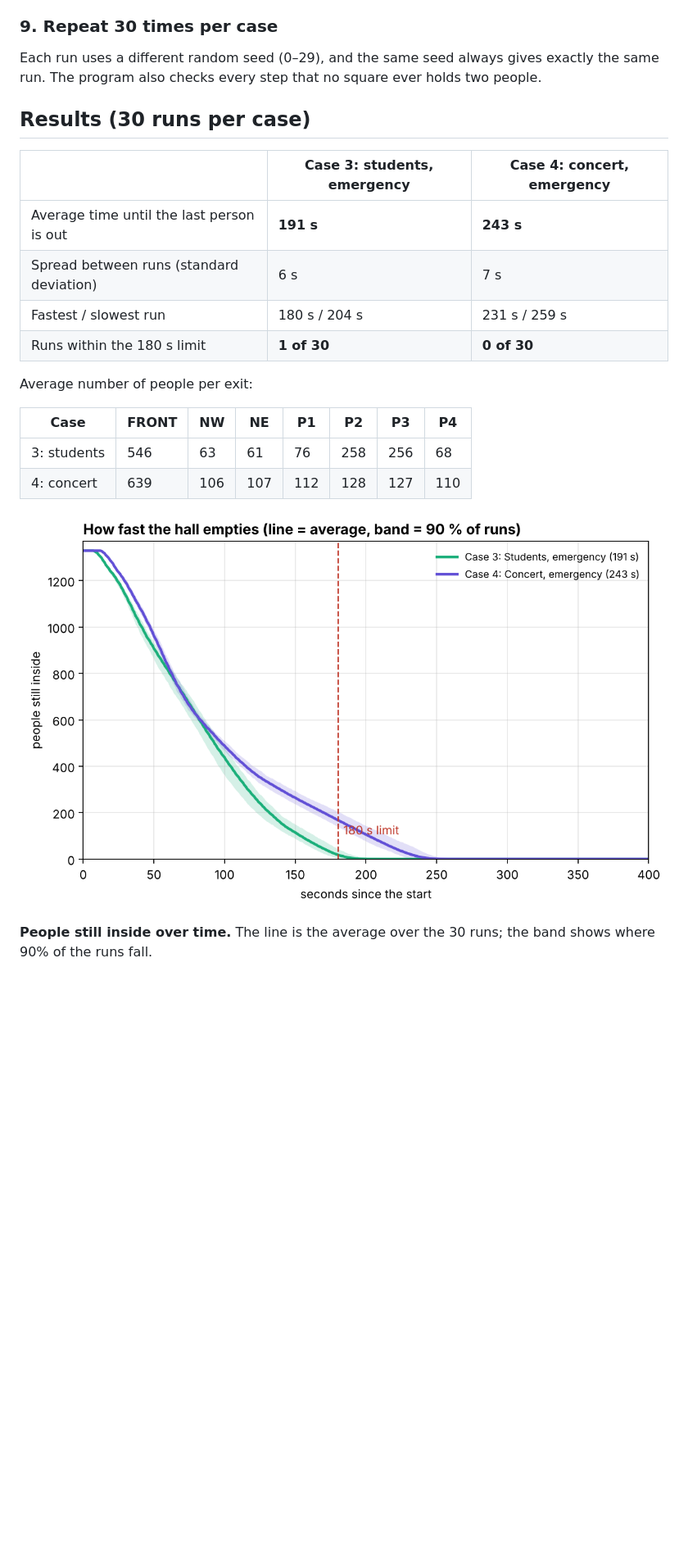
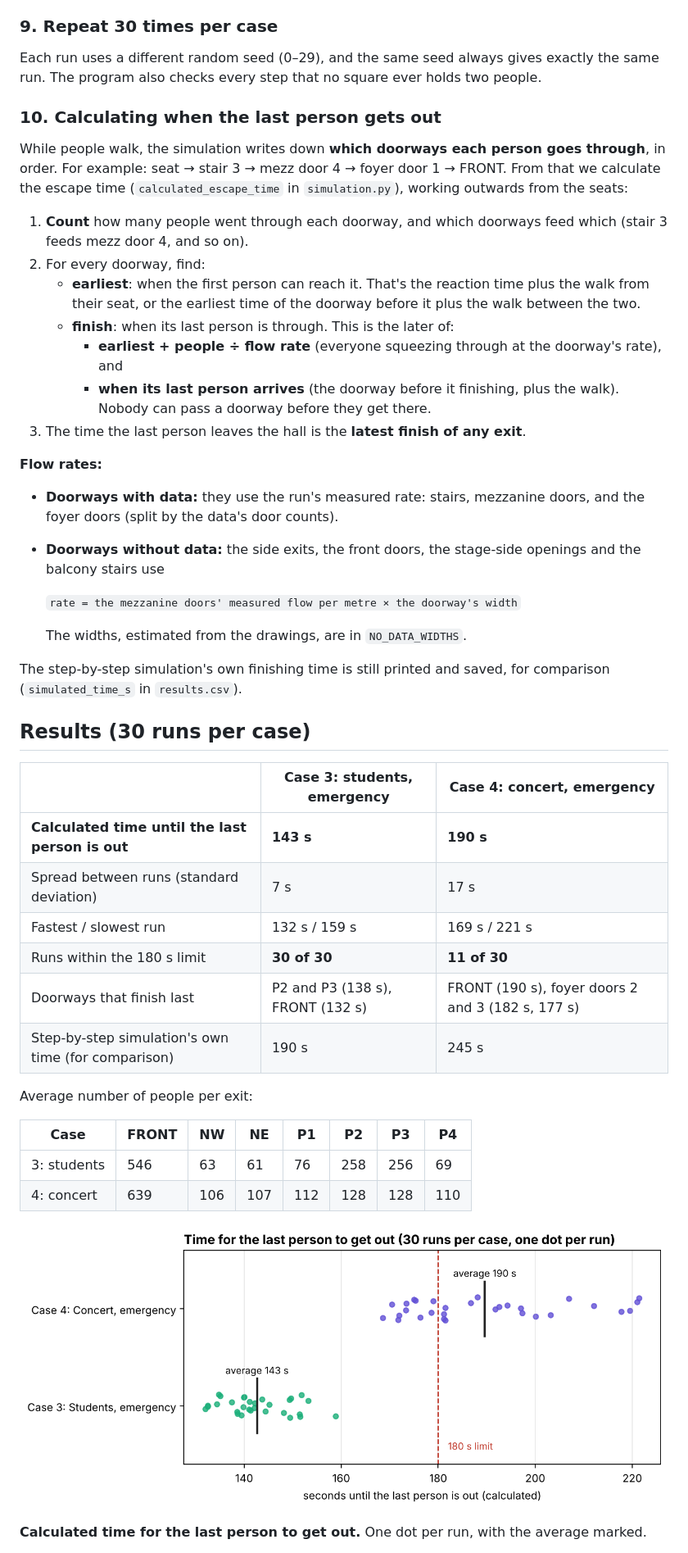
Before and after one commit to aipstotra-ui/Aproject, a Markdown page: README.md, the part around one of its changes. Shown at 82% size. Drawn GitHub-style; pictures changed too: output/escape_time.png (added), output/people_left.png (deleted); blank space fills up the shorter version.

```diff
--- a/README.md
+++ b/README.md
@@ -158,24 +161,49 @@ Swaps never happen inside a doorway, so the ticket machines still decide who goe
 Each run uses a different random seed (0–29), and the same seed always gives exactly the same run.
 The program also checks every step that no square ever holds two people.
 
+### 10. Calculating when the last person gets out
+
+While people walk, the simulation writes down **which doorways each person goes through**, in order.
+For example: seat → stair 3 → mezz door 4 → foyer door 1 → FRONT.
+From that we calculate the escape time (`calculated_escape_time` in `simulation.py`), working outwards from the seats:
+
+1. **Count** how many people went through each doorway, and which doorways feed which (stair 3 feeds mezz door 4, and so on).
+2. For every doorway, find:
+   - **earliest**: when the first person can reach it. That's the reaction time plus the walk from their seat, or the earliest time of the doorway before it plus the walk between the two.
+   - **finish**: when its last person is through. This is the later of:
+     - **earliest + people ÷ flow rate** (everyone squeezing through at the doorway's rate), and
+     - **when its last person arrives** (the doorway before it finishing, plus the walk). Nobody can pass a doorway before they get there.
+3. The time the last person leaves the hall is the **latest finish of any exit**.
+
+**Flow rates:**
+- **Doorways with data:** they use the run's measured rate: stairs, mezzanine doors, and the foyer doors (split by the data's door counts).
+- **Doorways without data:** the side exits, the front doors, the stage-side openings and the balcony stairs use
+
+  `rate = the mezzanine doors' measured flow per metre × the doorway's width`
+
+  The widths, estimated from the drawings, are in `NO_DATA_WIDTHS`.
+
+The step-by-step simulation's own finishing time is still printed and saved, for comparison (`simulated_time_s` in `results.csv`).
+
 ## Results (30 runs per case)
 
 | | Case 3: students, emergency | Case 4: concert, emergency |
 |---|---|---|
-| Average time until the last person is out | **191 s** | **243 s** |
-| Spread between runs (standard deviation) | 6 s | 7 s |
-| Fastest / slowest run | 180 s / 204 s | 231 s / 259 s |
-| Runs within the 180 s limit | **1 of 30** | **0 of 30** |
+| **Calculated time until the last person is out** | **143 s** | **190 s** |
+| Spread between runs (standard deviation) | 7 s | 17 s |
+| Fastest / slowest run | 132 s / 159 s | 169 s / 221 s |
+| Runs within the 180 s limit | **30 of 30** | **11 of 30** |
+| Doorways that finish last | P2 and P3 (138 s), FRONT (132 s) | FRONT (190 s), foyer doors 2 and 3 (182 s, 177 s) |
+| Step-by-step simulation's own time (for comparison) | 190 s | 245 s |
 
 Average number of people per exit:
 
 | Case | FRONT | NW | NE | P1 | P2 | P3 | P4 |
 |---|---|---|---|---|---|---|---|
-| 3: students | 546 | 63 | 61 | 76 | 258 | 256 | 68 |
-| 4: concert | 639 | 106 | 107 | 112 | 128 | 127 | 110 |
+| 3: students | 546 | 63 | 61 | 76 | 258 | 256 | 69 |
+| 4: concert | 639 | 106 | 107 | 112 | 128 | 128 | 110 |
 
-![people left](output/people_left.png)
+![escape time](output/escape_time.png)
 
-**People still inside over time.**
-The line is the average over the 30 runs; the band shows where 90% of the runs fall.
+**Calculated time for the last person to get out.** One dot per run, with the average marked.
 
```
Also changed, not shown: other parts of README.md (+30 -9 lines), output/doorway_times.png (added), output/flow_check.png, output/heatmap.png, 3 other files.
